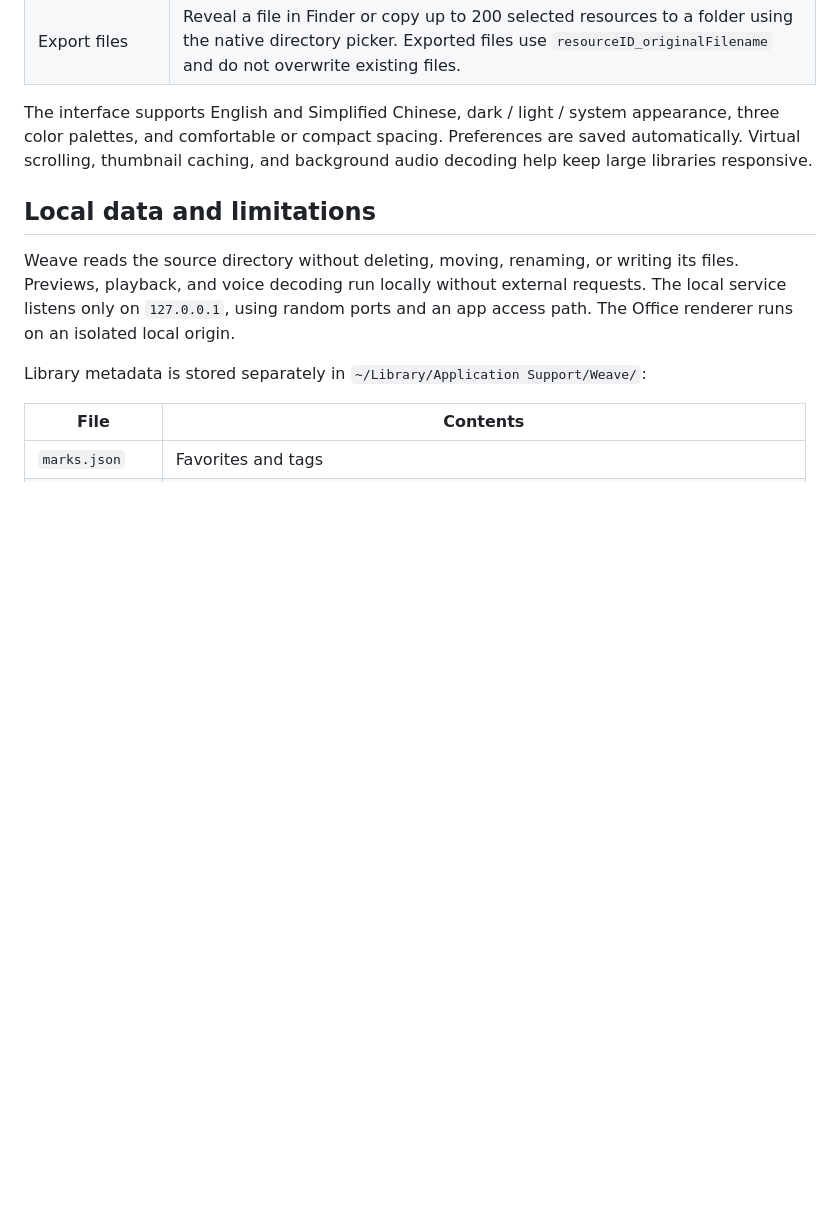
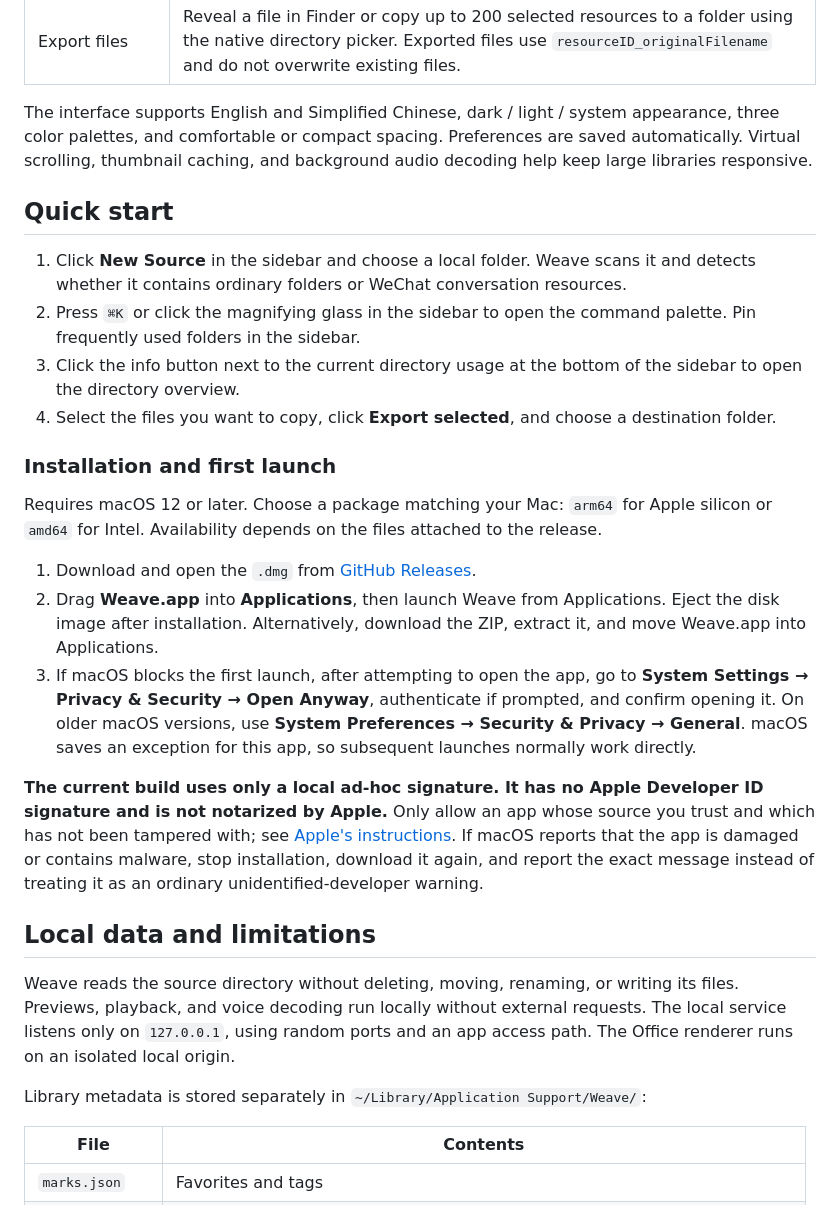
Before and after one commit to zyyv/weave, a Markdown page: README.md, the part around one of its changes. Drawn GitHub-style; blank space fills up the shorter version.

```diff
--- a/README.md
+++ b/README.md
@@ -45,6 +22,23 @@ The `--dev` flag enables development tools. In Settings → Data & storage, clic
 | Export files | Reveal a file in Finder or copy up to 200 selected resources to a folder using the native directory picker. Exported files use `resourceID_originalFilename` and do not overwrite existing files. |
 
 The interface supports English and Simplified Chinese, dark / light / system appearance, three color palettes, and comfortable or compact spacing. Preferences are saved automatically. Virtual scrolling, thumbnail caching, and background audio decoding help keep large libraries responsive.
+
+## Quick start
+
+1. Click **New Source** in the sidebar and choose a local folder. Weave scans it and detects whether it contains ordinary folders or WeChat conversation resources.
+2. Press `⌘K` or click the magnifying glass in the sidebar to open the command palette. Pin frequently used folders in the sidebar.
+3. Click the info button next to the current directory usage at the bottom of the sidebar to open the directory overview.
+4. Select the files you want to copy, click **Export selected**, and choose a destination folder.
+
+### Installation and first launch
+
+Requires macOS 12 or later. Choose a package matching your Mac: `arm64` for Apple silicon or `amd64` for Intel. Availability depends on the files attached to the release.
+
+1. Download and open the `.dmg` from [GitHub Releases](https://github.com/zyyv/weave/releases).
+2. Drag **Weave.app** into **Applications**, then launch Weave from Applications. Eject the disk image after installation. Alternatively, download the ZIP, extract it, and move Weave.app into Applications.
+3. If macOS blocks the first launch, after attempting to open the app, go to **System Settings → Privacy & Security → Open Anyway**, authenticate if prompted, and confirm opening it. On older macOS versions, use **System Preferences → Security & Privacy → General**. macOS saves an exception for this app, so subsequent launches normally work directly.
+
+**The current build uses only a local ad-hoc signature. It has no Apple Developer ID signature and is not notarized by Apple.** Only allow an app whose source you trust and which has not been tampered with; see [Apple's instructions](https://support.apple.com/en-us/102445). If macOS reports that the app is damaged or contains malware, stop installation, download it again, and report the exact message instead of treating it as an ordinary unidentified-developer warning.
 
 ## Local data and limitations
 
```
Also changed, not shown: other parts of README.md (+36 -32 lines), README.zh-CN.md (+53 -32 lines), assets/screenshots/directory-overview.png (added), assets/screenshots/wechat-library.png (added), 9 other files.
